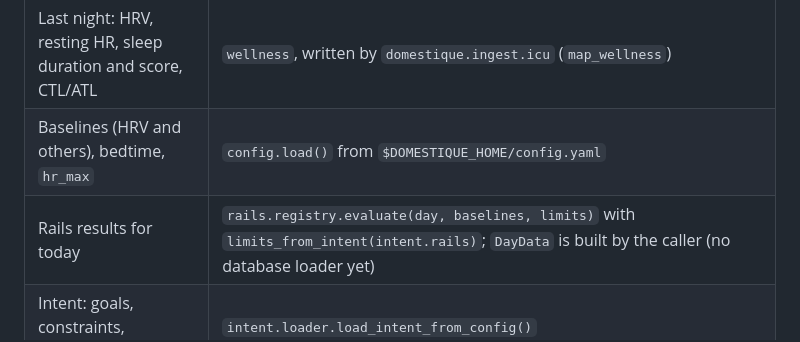
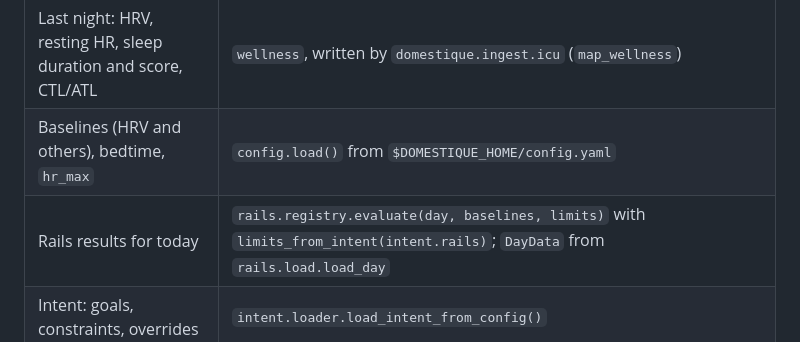
Before and after one commit to friedrichwilken/domestique, a Markdown page: skills/morning-readiness.md, the part around the change. Drawn GitHub-style.

Commit message:
Point the readiness skill at rails.load too
Co-Authored-By: Claude Fable 5.1 <noreply@anthropic.com>

```diff
--- a/skills/morning-readiness.md
+++ b/skills/morning-readiness.md
@@ -20,7 +20,7 @@ It does not change the plan.
 |---|---|
 | Last night: HRV, resting HR, sleep duration and score, CTL/ATL | `wellness`, written by `domestique.ingest.icu` (`map_wellness`) |
 | Baselines (HRV and others), bedtime, `hr_max` | `config.load()` from `$DOMESTIQUE_HOME/config.yaml` |
-| Rails results for today | `rails.registry.evaluate(day, baselines, limits)` with `limits_from_intent(intent.rails)`; `DayData` is built by the caller (no database loader yet) |
+| Rails results for today | `rails.registry.evaluate(day, baselines, limits)` with `limits_from_intent(intent.rails)`; `DayData` from `rails.load.load_day` |
 | Intent: goals, constraints, overrides | `intent.loader.load_intent_from_config()` |
 | Today's planned sessions | `ingest.plan_store.PgPlanStore.planned_on(athlete_id, day)` |
 | Predictions already registered for today | `predictions` rows from `python -m domestique.loop.predict --date D` |
```
